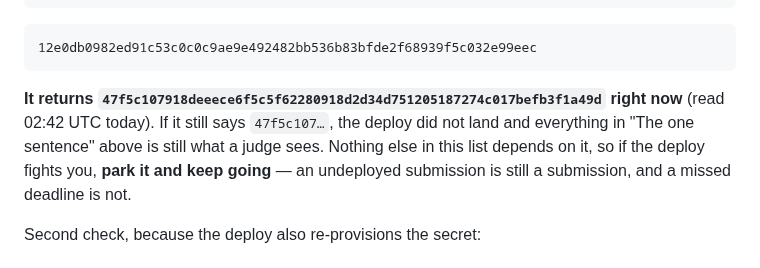
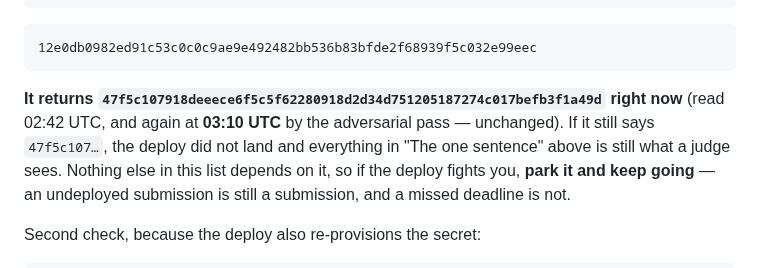
Before and after one commit to Morkeeth/agent-work-record-witness-ata, a Markdown page: docs/OSCAR-CLICK-LIST-2026-08-31.md, the part around the change. Drawn GitHub-style.

````diff
--- a/docs/OSCAR-CLICK-LIST-2026-08-31.md
+++ b/docs/OSCAR-CLICK-LIST-2026-08-31.md
@@ -104,7 +104,7 @@ curl -s https://fleet-wedge-33kamss2jq-uc.a.run.app/hold/ | shasum -a 256
 ```
 
 **It returns `47f5c107918deeece6f5c5f62280918d2d34d751205187274c017befb3f1a49d` right now**
-(read 02:42 UTC today). If it still says `47f5c107…`, the deploy did not land and everything in
+(read 02:42 UTC, and again at **03:10 UTC** by the adversarial pass — unchanged). If it still says `47f5c107…`, the deploy did not land and everything in
 "The one sentence" above is still what a judge sees. Nothing else in this list depends on it, so
 if the deploy fights you, **park it and keep going** — an undeployed submission is still a
 submission, and a missed deadline is not.
````
Also changed, not shown: NIGHTRUN-2026-08-31.md (+4 -4 lines).
